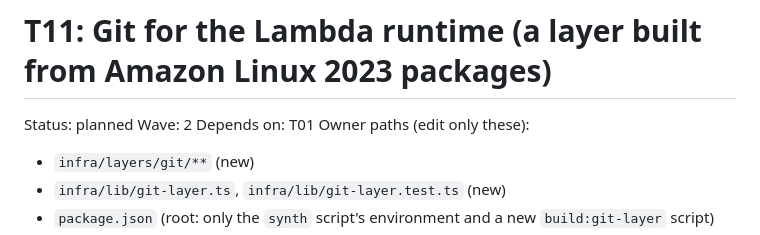
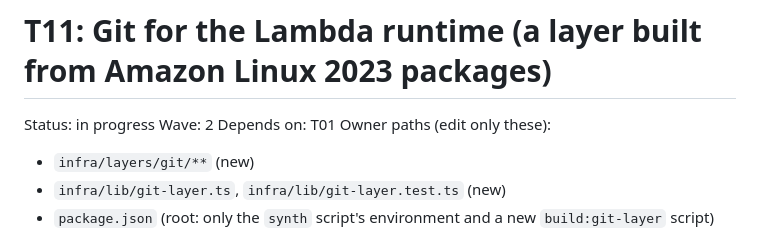
Before and after one commit to wahidbabar/code-trust, a Markdown page: docs/tasks/T11-git-layer.md, the part around the change. GitHub-like rendering.

```diff
--- a/docs/tasks/T11-git-layer.md
+++ b/docs/tasks/T11-git-layer.md
@@ -1,6 +1,6 @@
 # T11: Git for the Lambda runtime (a layer built from Amazon Linux 2023 packages)
 
-Status: planned
+Status: in progress
 Wave: 2
 Depends on: T01
 Owner paths (edit only these):
```
Also changed, not shown: docs/STATUS.md (+1 -1 lines).
